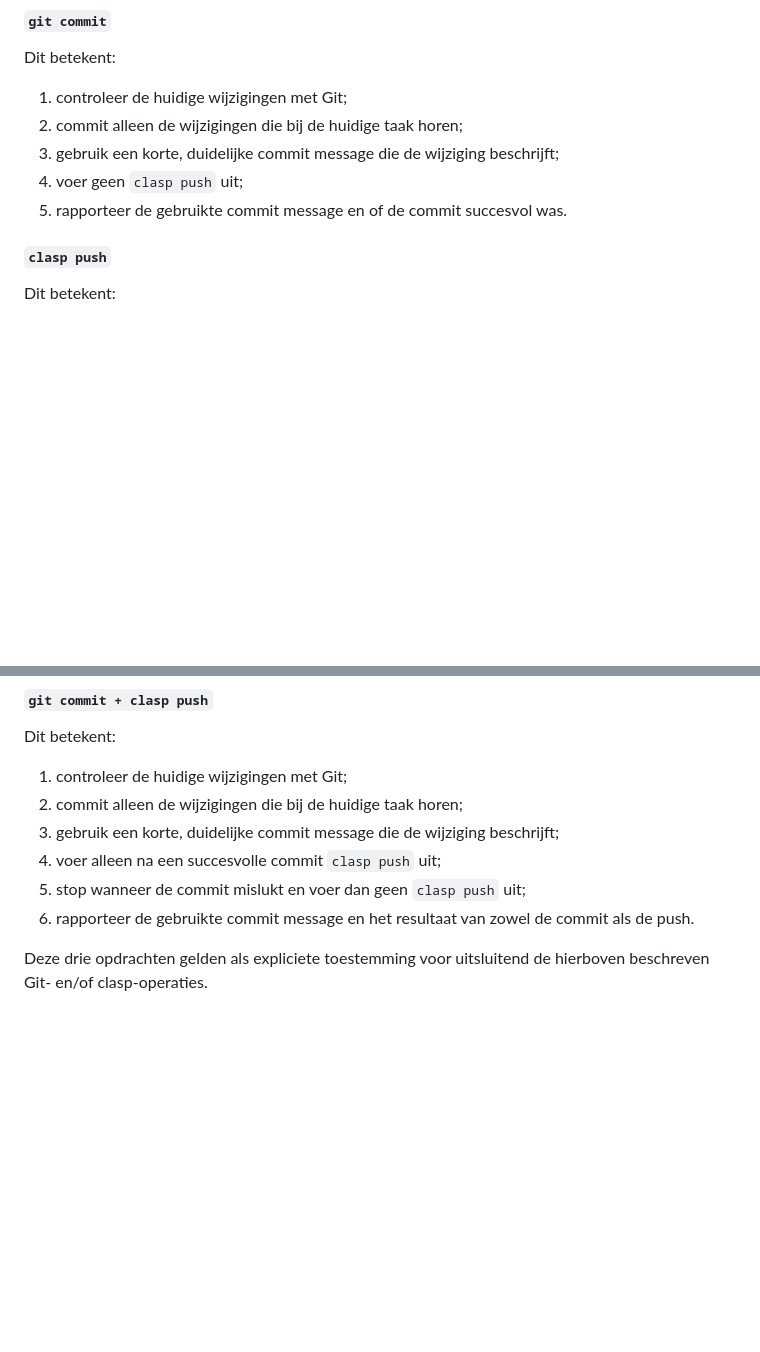
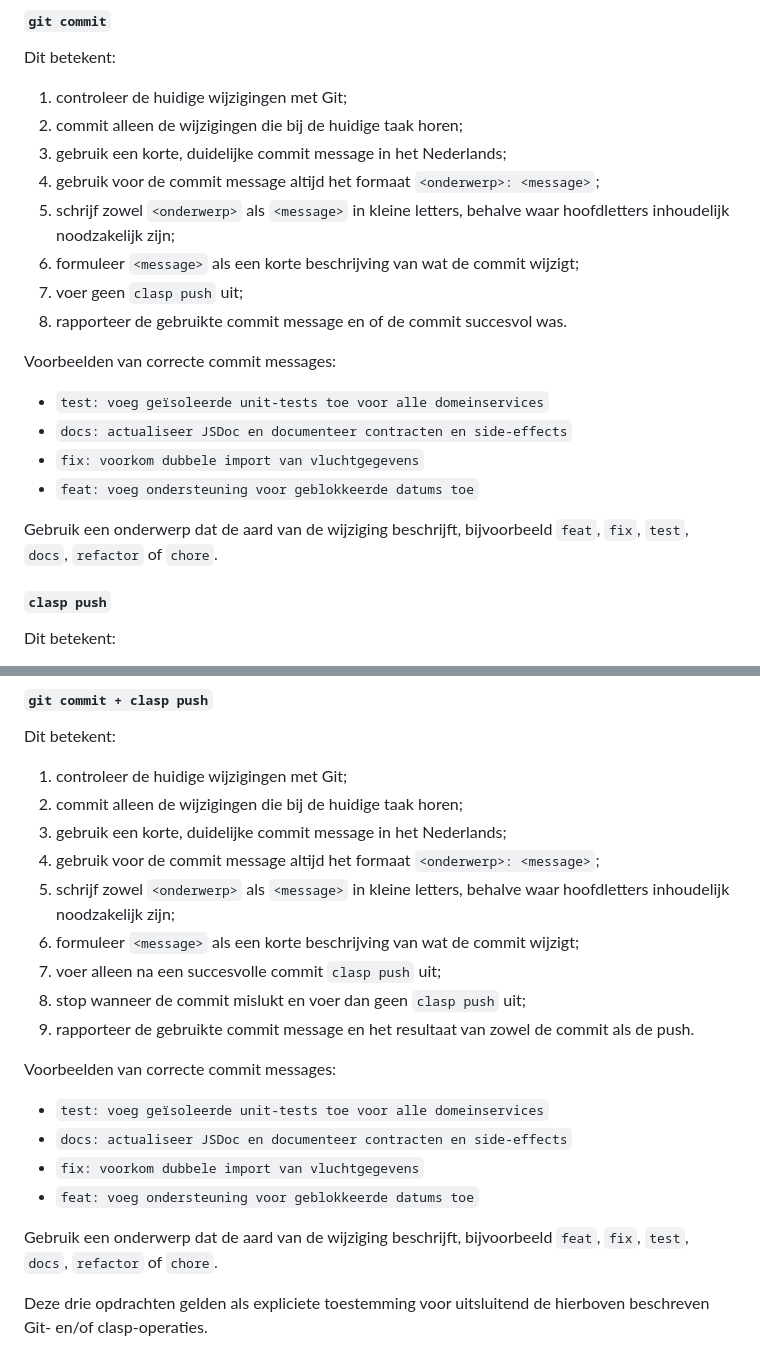
Before and after one commit to vlouisa/mqt-gig-sync-app, a Markdown page: AGENTS.md, 2 parts joined by grey strips. GitHub-like rendering; blank space fills up the shorter version.

Commit message:
docs: leg nederlandse commitconventies vast

```diff
--- a/AGENTS.md
+++ b/AGENTS.md
@@ -131,9 +131,22 @@ Dit betekent:
 
 1. controleer de huidige wijzigingen met Git;
 2. commit alleen de wijzigingen die bij de huidige taak horen;
-3. gebruik een korte, duidelijke commit message die de wijziging beschrijft;
-4. voer geen `clasp push` uit;
-5. rapporteer de gebruikte commit message en of de commit succesvol was.
+3. gebruik een korte, duidelijke commit message in het Nederlands;
+4. gebruik voor de commit message altijd het formaat `<onderwerp>: <message>`;
+5. schrijf zowel `<onderwerp>` als `<message>` in kleine letters, behalve waar hoofdletters inhoudelijk noodzakelijk zijn;
+6. formuleer `<message>` als een korte beschrijving van wat de commit wijzigt;
+7. voer geen `clasp push` uit;
+8. rapporteer de gebruikte commit message en of de commit succesvol was.
+
+Voorbeelden van correcte commit messages:
+
+- `test: voeg geïsoleerde unit-tests toe voor alle domeinservices`
+- `docs: actualiseer JSDoc en documenteer contracten en side-effects`
+- `fix: voorkom dubbele import van vluchtgegevens`
+- `feat: voeg ondersteuning voor geblokkeerde datums toe`
+
+Gebruik een onderwerp dat de aard van de wijziging beschrijft, bijvoorbeeld
+`feat`, `fix`, `test`, `docs`, `refactor` of `chore`.
 
 #### `clasp push`
 
@@ -150,10 +163,23 @@ Dit betekent:
 
 1. controleer de huidige wijzigingen met Git;
 2. commit alleen de wijzigingen die bij de huidige taak horen;
-3. gebruik een korte, duidelijke commit message die de wijziging beschrijft;
-4. voer alleen na een succesvolle commit `clasp push` uit;
-5. stop wanneer de commit mislukt en voer dan geen `clasp push` uit;
-6. rapporteer de gebruikte commit message en het resultaat van zowel de commit als de push.
+3. gebruik een korte, duidelijke commit message in het Nederlands;
+4. gebruik voor de commit message altijd het formaat `<onderwerp>: <message>`;
+5. schrijf zowel `<onderwerp>` als `<message>` in kleine letters, behalve waar hoofdletters inhoudelijk noodzakelijk zijn;
+6. formuleer `<message>` als een korte beschrijving van wat de commit wijzigt;
+7. voer alleen na een succesvolle commit `clasp push` uit;
+8. stop wanneer de commit mislukt en voer dan geen `clasp push` uit;
+9. rapporteer de gebruikte commit message en het resultaat van zowel de commit als de push.
+
+Voorbeelden van correcte commit messages:
+
+- `test: voeg geïsoleerde unit-tests toe voor alle domeinservices`
+- `docs: actualiseer JSDoc en documenteer contracten en side-effects`
+- `fix: voorkom dubbele import van vluchtgegevens`
+- `feat: voeg ondersteuning voor geblokkeerde datums toe`
+
+Gebruik een onderwerp dat de aard van de wijziging beschrijft, bijvoorbeeld
+`feat`, `fix`, `test`, `docs`, `refactor` of `chore`.
 
 Deze drie opdrachten gelden als expliciete toestemming voor uitsluitend de
 hierboven beschreven Git- en/of clasp-operaties.
```
